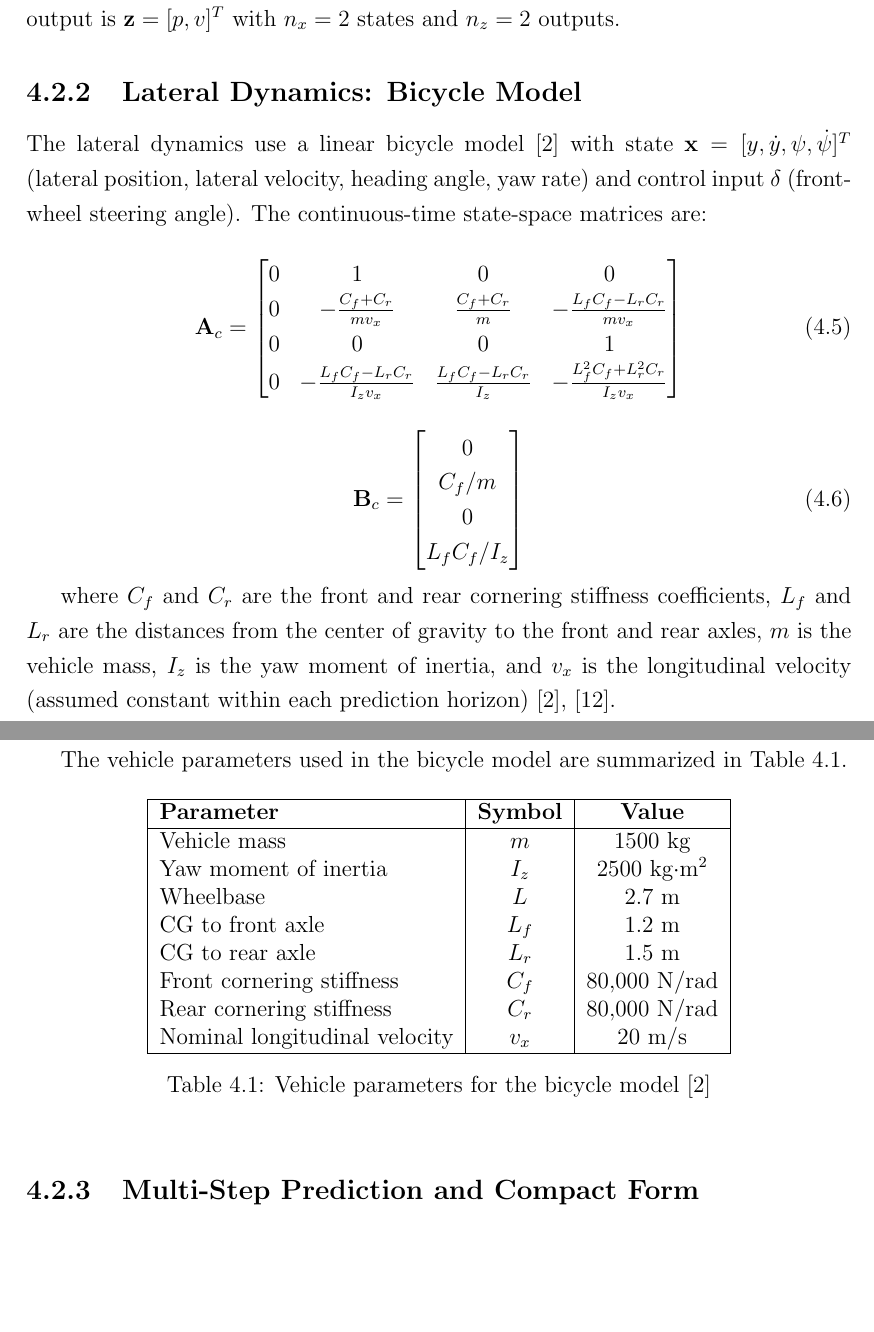
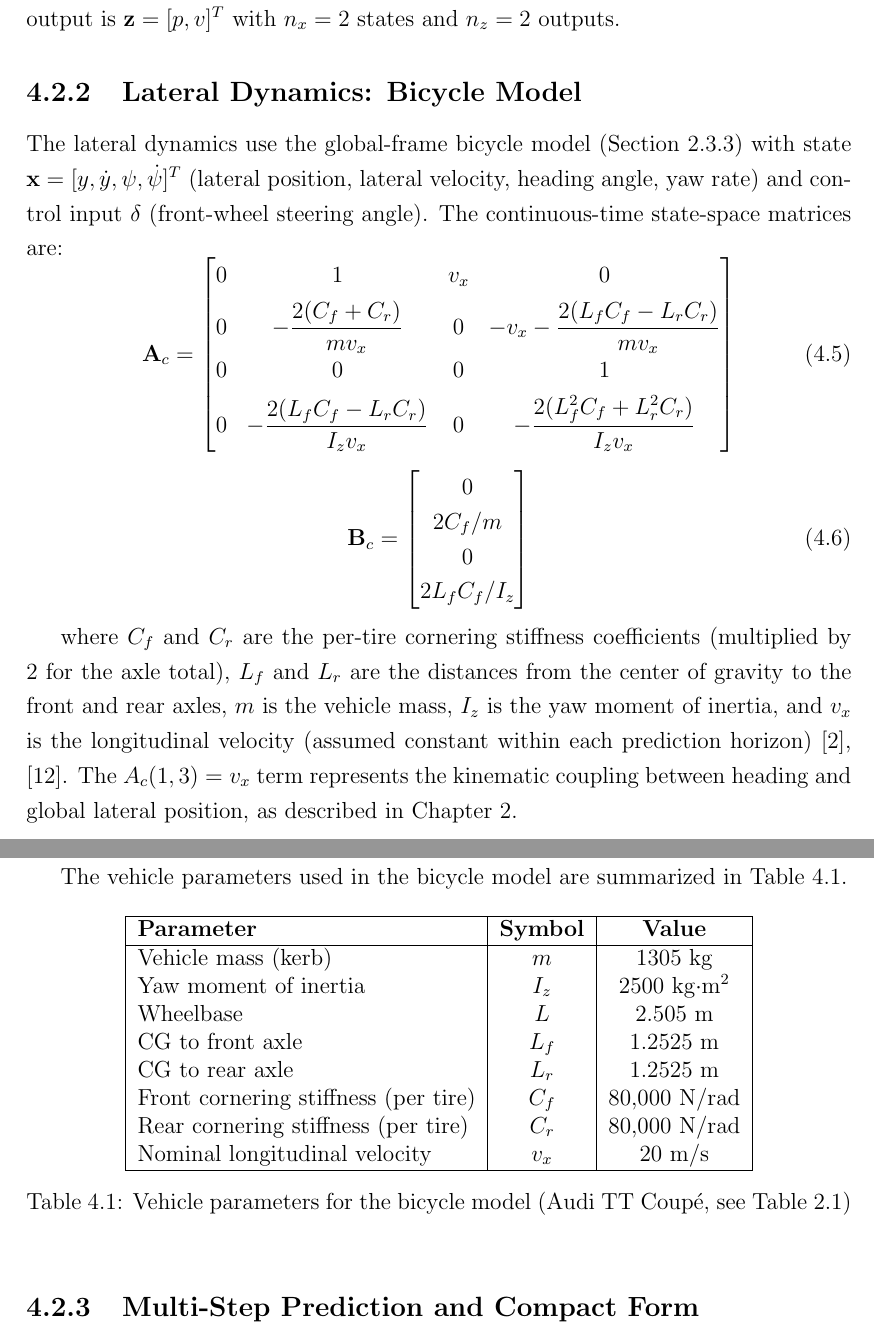
Before and after one commit to matan2405/Thesis---Document, a LaTeX thesis (hslu_thesis.tex): two parts of pages 44 and 45 of 61, joined at a grey line, cut so that both start at the same text, the shorter picture padded with empty space. Compiled offline with pdfLaTeX.

Commit message:
upadate chapter 1 and 4

```diff
--- a/hslu_thesis.tex
+++ b/hslu_thesis.tex
@@ -1378,22 +1338,22 @@ Both players apply acceleration to the same vehicle, so $\mathbf{B}_1 = \mathbf{
 \subsection{Lateral Dynamics: Bicycle Model}
 \label{sec:lateral_dynamics}
 
-The lateral dynamics use a linear bicycle model~\cite{rajamani_vehicle_2005} with state $\mathbf{x} = [y, \dot{y}, \psi, \dot{\psi}]^T$ (lateral position, lateral velocity, heading angle, yaw rate) and control input $\delta$ (front-wheel steering angle). The continuous-time state-space matrices are:
+The lateral dynamics use the global-frame bicycle model (Section~\ref{sec:global_frame_model}) with state $\mathbf{x} = [y, \dot{y}, \psi, \dot{\psi}]^T$ (lateral position, lateral velocity, heading angle, yaw rate) and control input $\delta$ (front-wheel steering angle). The continuous-time state-space matrices are:
 \begin{equation}
 \mathbf{A}_c = \begin{bmatrix}
-0 & 1 & 0 & 0 \\
-0 & -\frac{C_f + C_r}{m v_x} & \frac{C_f + C_r}{m} & -\frac{L_f C_f - L_r C_r}{m v_x} \\
-0 & 0 & 0 & 1 \\
-0 & -\frac{L_f C_f - L_r C_r}{I_z v_x} & \frac{L_f C_f - L_r C_r}{I_z} & -\frac{L_f^2 C_f + L_r^2 C_r}{I_z v_x}
+0 & 1 & v_x & 0 \\[4pt]
+0 & -\dfrac{2(C_f + C_r)}{m v_x} & 0 & -v_x - \dfrac{2(L_f C_f - L_r C_r)}{m v_x} \\[4pt]
+0 & 0 & 0 & 1 \\[4pt]
+0 & -\dfrac{2(L_f C_f - L_r C_r)}{I_z v_x} & 0 & -\dfrac{2(L_f^2 C_f + L_r^2 C_r)}{I_z v_x}
 \end{bmatrix}
 \label{eq:Ac_bicycle}
 \end{equation}
 \begin{equation}
-\mathbf{B}_c = \begin{bmatrix} 0 \\ C_f / m \\ 0 \\ L_f C_f / I_z \end{bmatrix}
+\mathbf{B}_c = \begin{bmatrix} 0 \\ 2C_f / m \\ 0 \\ 2L_f C_f / I_z \end{bmatrix}
 \label{eq:Bc_bicycle}
 \end{equation}
 
-where $C_f$ and $C_r$ are the front and rear cornering stiffness coefficients, $L_f$ and $L_r$ are the distances from the center of gravity to the front and rear axles, $m$ is the vehicle mass, $I_z$ is the yaw moment of inertia, and $v_x$ is the longitudinal velocity (assumed constant within each prediction horizon)~\cite{rajamani_vehicle_2005, fernandez_vehicle_nodate}.
+where $C_f$ and $C_r$ are the per-tire cornering stiffness coefficients (multiplied by 2 for the axle total), $L_f$ and $L_r$ are the distances from the center of gravity to the front and rear axles, $m$ is the vehicle mass, $I_z$ is the yaw moment of inertia, and $v_x$ is the longitudinal velocity (assumed constant within each prediction horizon)~\cite{rajamani_vehicle_2005, fernandez_vehicle_nodate}. The $A_c(1,3) = v_x$ term represents the kinematic coupling between heading and global lateral position, as described in Chapter~2.
 
 Discretization is performed using the matrix exponential method~\cite{rajamani_vehicle_2005}:
 \begin{equation}
@@ -1418,17 +1378,17 @@ The vehicle parameters used in the bicycle model are summarized in Table~\ref{ta
 \hline
 \textbf{Parameter} & \textbf{Symbol} & \textbf{Value} \\
 \hline
-Vehicle mass & $m$ & 1500 kg \\
+Vehicle mass (kerb) & $m$ & 1305 kg \\
 Yaw moment of inertia & $I_z$ & 2500 kg$\cdot$m$^2$ \\
-Wheelbase & $L$ & 2.7 m \\
-CG to front axle & $L_f$ & 1.2 m \\
-CG to rear axle & $L_r$ & 1.5 m \\
-Front cornering stiffness & $C_f$ & 80,000 N/rad \\
-Rear cornering stiffness & $C_r$ & 80,000 N/rad \\
+Wheelbase & $L$ & 2.505 m \\
+CG to front axle & $L_f$ & 1.2525 m \\
+CG to rear axle & $L_r$ & 1.2525 m \\
+Front cornering stiffness (per tire) & $C_f$ & 80,000 N/rad \\
+Rear cornering stiffness (per tire) & $C_r$ & 80,000 N/rad \\
 Nominal longitudinal velocity & $v_x$ & 20 m/s \\
 \hline
 \end{tabular}
-\caption{Vehicle parameters for the bicycle model~\cite{rajamani_vehicle_2005}}
+\caption{Vehicle parameters for the bicycle model (Audi TT Coupé, see Table~\ref{tab:vehicle_params_ch2})}
 \label{tab:vehicle_params}
 \end{table}
 
```
Also changed, not shown: hslu_thesis.tex (80 more changed lines).
